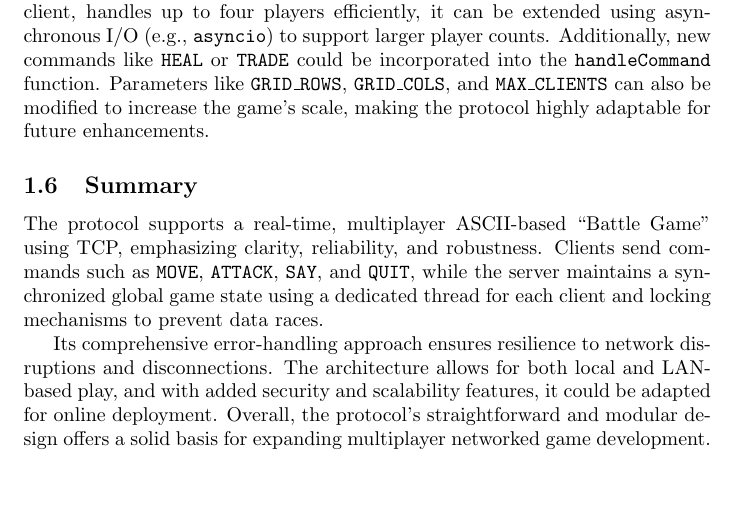
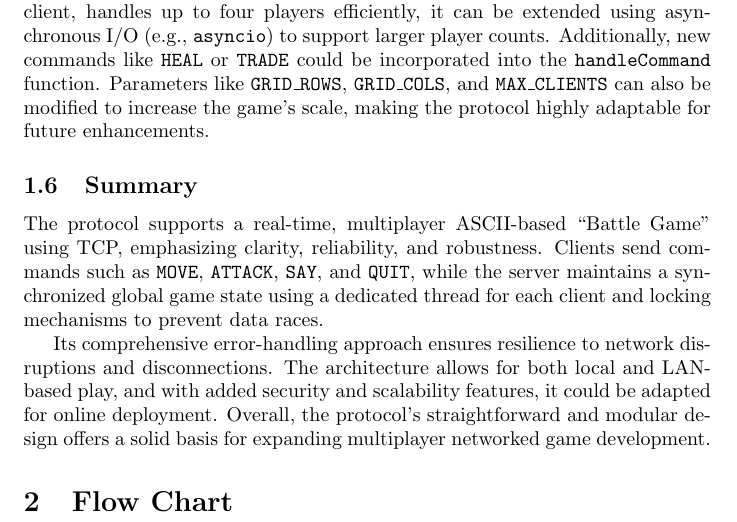
Before and after one commit to scythemenace/terminal-battle-game, a LaTeX document (Documentation.tex): part of page 4 of 4, cut so that both start at the same text. Compiled offline with pdfLaTeX.

Commit message:
Flow chart

```diff
--- a/Documentation.tex
+++ b/Documentation.tex
@@ -97,4 +97,6 @@ The protocol supports a real-time, multiplayer ASCII-based ``Battle Game'' using
 
 Its comprehensive error-handling approach ensures resilience to network disruptions and disconnections. The architecture allows for both local and LAN-based play, and with added security and scalability features, it could be adapted for online deployment. Overall, the protocol's straightforward and modular design offers a solid basis for expanding multiplayer networked game development.
 
+\section{Flow Chart}
+
 \end{document}
```
